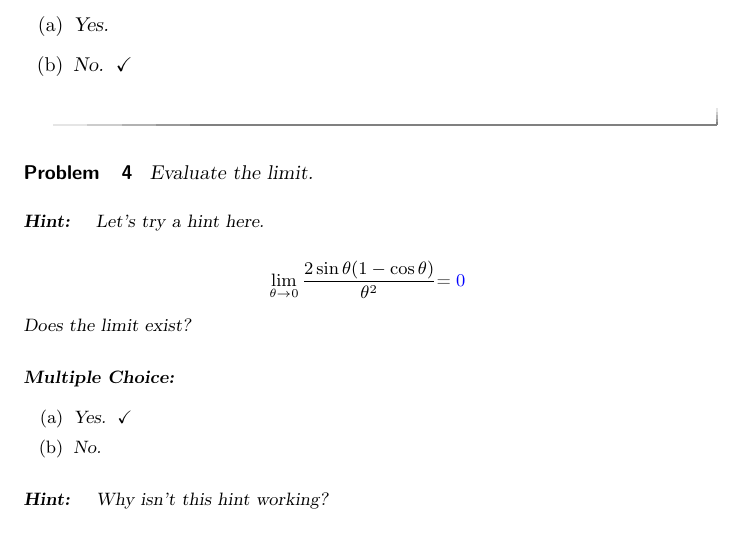
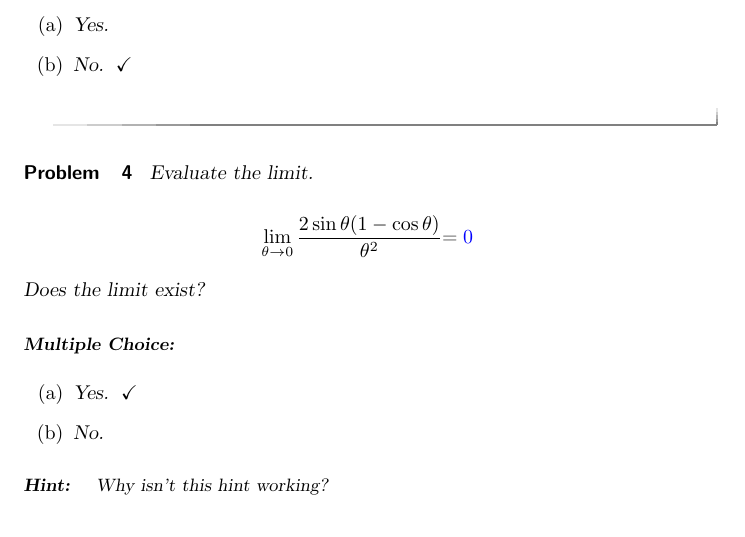
Before and after one commit to kstady/SunFish, a LaTeX problem sheet (newFolder/LimitExercises.tex): part of page 2 of 3, cut so that both start at the same text. Compiled offline with pdfLaTeX.

Commit message:
Ugh hint still a problem

```diff
--- a/newFolder/LimitExercises.tex
+++ b/newFolder/LimitExercises.tex
@@ -62,7 +62,7 @@ Does the limit exist?
 
 
 \begin{problem}
-Evaluate the limit.  \hint{Let's try a hint here.}
+Evaluate the limit.
 
 \[ \lim_{\theta\to 0} \frac{2 \sin \theta (1-\cos \theta)}{\theta^2} \begin{prompt}=\answer{0}\end{prompt}\]
 
```
